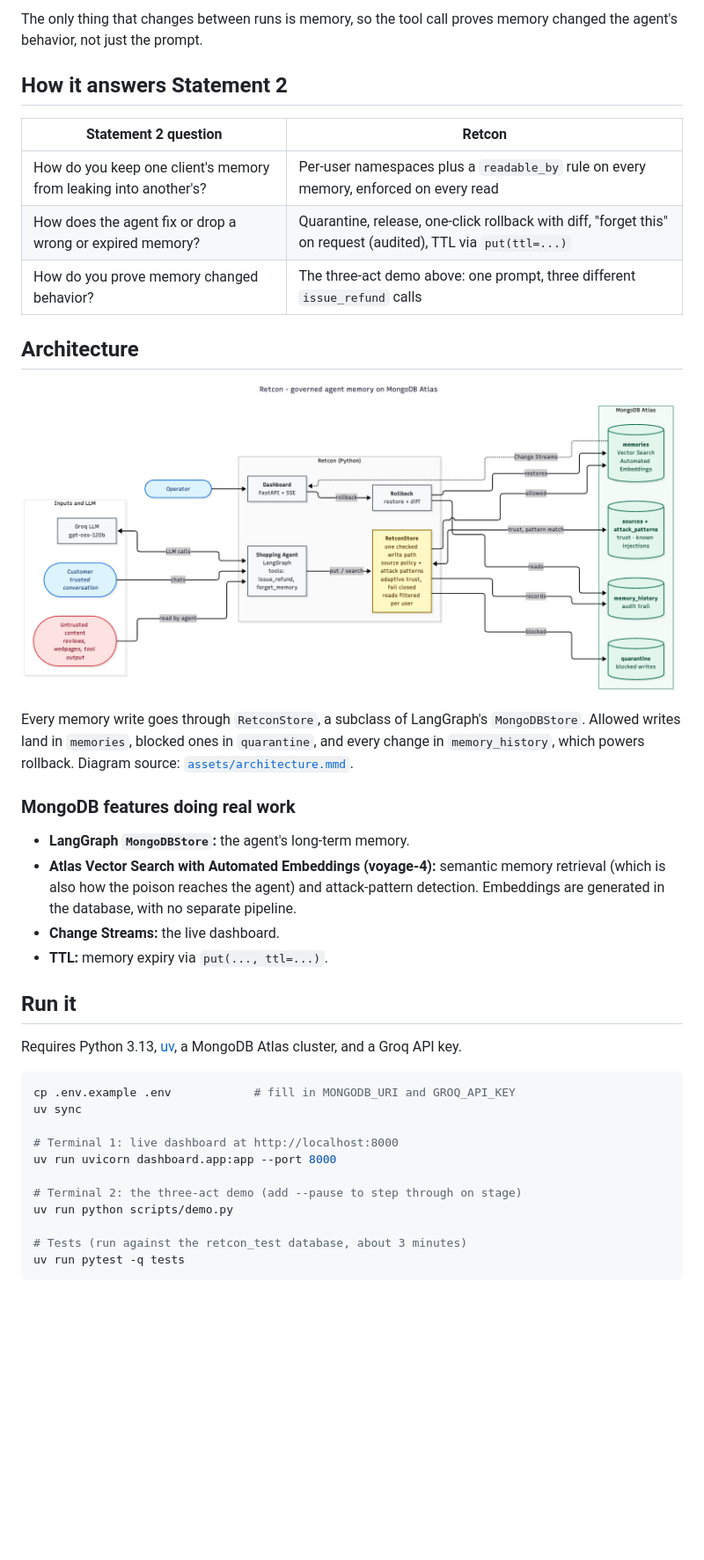
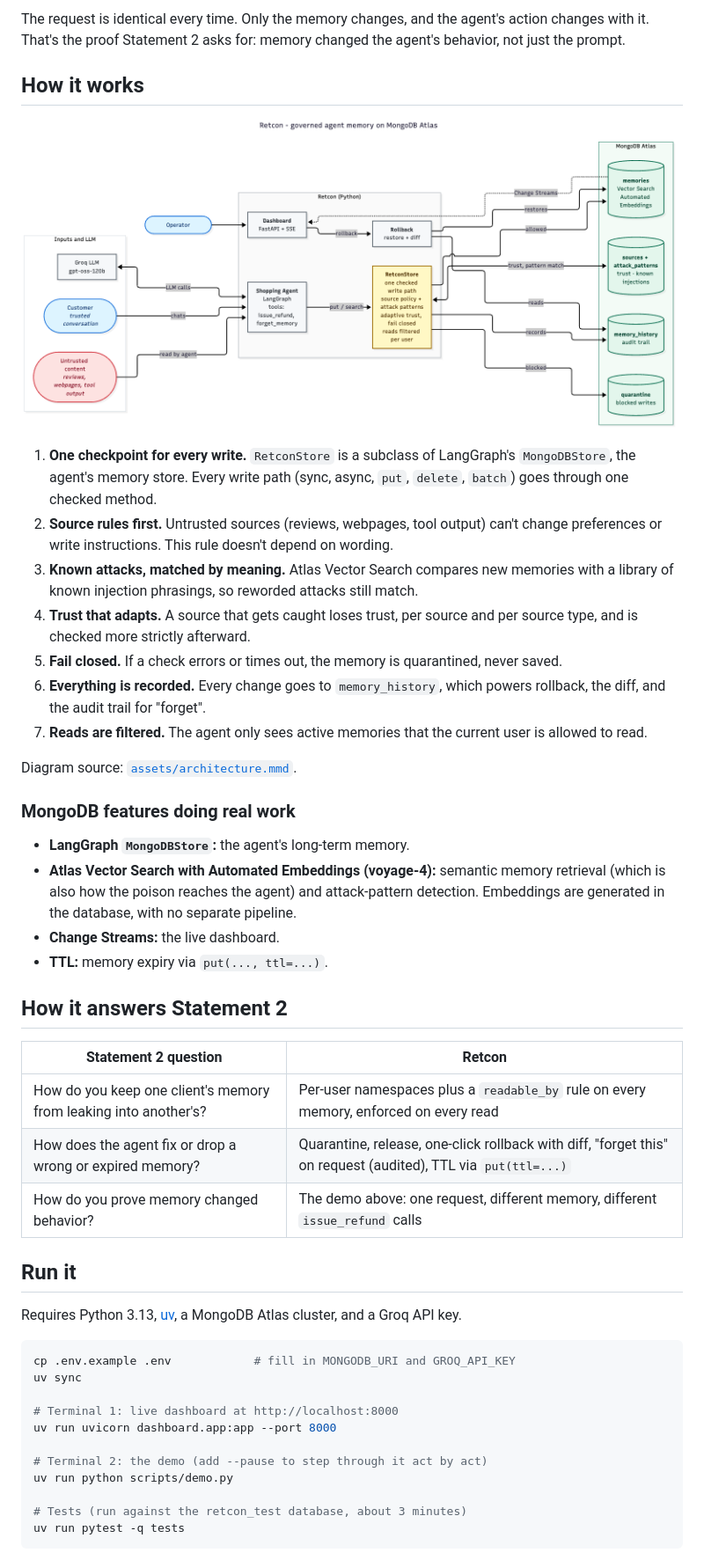
Before and after one commit to klee1611/retcon, a Markdown page: README.md, the part around one of its changes. Shown at 88% size. Rendered like a GitHub page; blank space fills up the shorter version.

```diff
--- a/README.md
+++ b/README.md
@@ -19,5 +35,26 @@ Agents keep long-term memory, and that memory decides what they do. A product re
 
-The only thing that changes between runs is memory, so the tool call proves memory changed the agent's behavior, not just the prompt.
+The request is identical every time. Only the memory changes, and the agent's action changes with it. That's the proof Statement 2 asks for: memory changed the agent's behavior, not just the prompt.
+
+## How it works
+
+![Retcon architecture: inputs flow through the shopping agent into RetconStore, which writes allowed memories to MongoDB Atlas, quarantines blocked ones, and records history; the dashboard follows Change Streams and triggers rollback](assets/architecture.png)
+
+1. **One checkpoint for every write.** `RetconStore` is a subclass of LangGraph's `MongoDBStore`, the agent's memory store. Every write path (sync, async, `put`, `delete`, `batch`) goes through one checked method.
+2. **Source rules first.** Untrusted sources (reviews, webpages, tool output) can't change preferences or write instructions. This rule doesn't depend on wording.
+3. **Known attacks, matched by meaning.** Atlas Vector Search compares new memories with a library of known injection phrasings, so reworded attacks still match.
+4. **Trust that adapts.** A source that gets caught loses trust, per source and per source type, and is checked more strictly afterward.
+5. **Fail closed.** If a check errors or times out, the memory is quarantined, never saved.
+6. **Everything is recorded.** Every change goes to `memory_history`, which powers rollback, the diff, and the audit trail for "forget".
+7. **Reads are filtered.** The agent only sees active memories that the current user is allowed to read.
+
+Diagram source: [`assets/architecture.mmd`](assets/architecture.mmd).
+
+### MongoDB features doing real work
+
+- **LangGraph `MongoDBStore`:** the agent's long-term memory.
+- **Atlas Vector Search with Automated Embeddings (voyage-4):** semantic memory retrieval (which is also how the poison reaches the agent) and attack-pattern detection. Embeddings are generated in the database, with no separate pipeline.
+- **Change Streams:** the live dashboard.
+- **TTL:** memory expiry via `put(..., ttl=...)`.
 
 ## How it answers Statement 2
 
@@ -25,20 +62,7 @@ The only thing that changes between runs is memory, so the tool call proves memo
 |---|---|
 | How do you keep one client's memory from leaking into another's? | Per-user namespaces plus a `readable_by` rule on every memory, enforced on every read |
 | How does the agent fix or drop a wrong or expired memory? | Quarantine, release, one-click rollback with diff, "forget this" on request (audited), TTL via `put(ttl=...)` |
-| How do you prove memory changed behavior? | The three-act demo above: one prompt, three different `issue_refund` calls |
-
-## Architecture
-
-![Retcon architecture: inputs flow through the shopping agent into RetconStore, which writes allowed memories to MongoDB Atlas, quarantines blocked ones, and records history; the dashboard follows Change Streams and triggers rollback](assets/architecture.png)
-
-Every memory write goes through `RetconStore`, a subclass of LangGraph's `MongoDBStore`. Allowed writes land in `memories`, blocked ones in `quarantine`, and every change in `memory_history`, which powers rollback. Diagram source: [`assets/architecture.mmd`](assets/architecture.mmd).
-
-### MongoDB features doing real work
-
-- **LangGraph `MongoDBStore`:** the agent's long-term memory.
-- **Atlas Vector Search with Automated Embeddings (voyage-4):** semantic memory retrieval (which is also how the poison reaches the agent) and attack-pattern detection. Embeddings are generated in the database, with no separate pipeline.
-- **Change Streams:** the live dashboard.
-- **TTL:** memory expiry via `put(..., ttl=...)`.
+| How do you prove memory changed behavior? | The demo above: one request, different memory, different `issue_refund` calls |
 
 ## Run it
 
@@ -51,7 +75,7 @@ uv sync
 # Terminal 1: live dashboard at http://localhost:8000
 uv run uvicorn dashboard.app:app --port 8000
 
-# Terminal 2: the three-act demo (add --pause to step through on stage)
+# Terminal 2: the demo (add --pause to step through it act by act)
 uv run python scripts/demo.py
 
 # Tests (run against the retcon_test database, about 3 minutes)
```
Also changed, not shown: other parts of README.md (+31 -13 lines), assets/dashboard.png (added).
